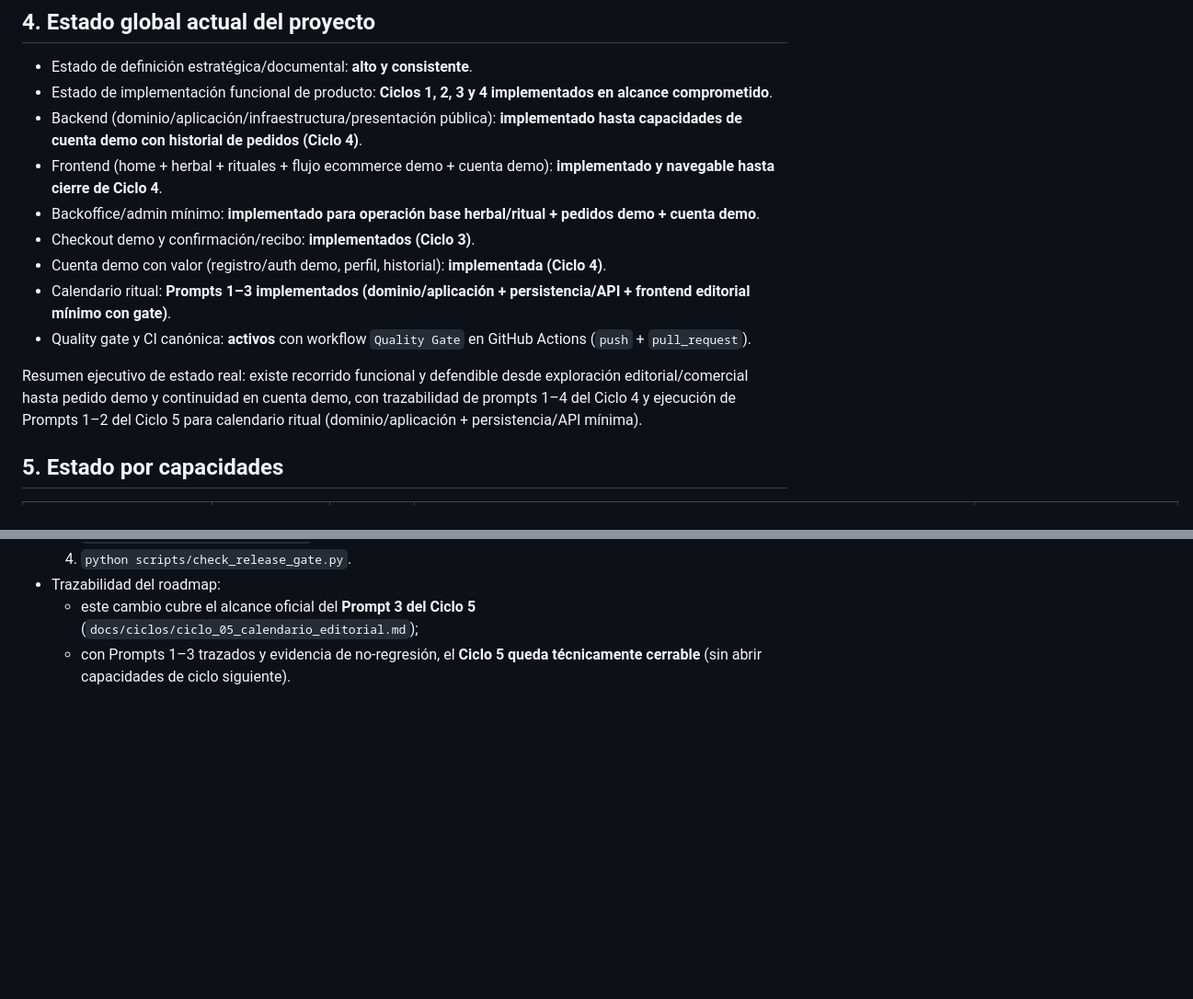
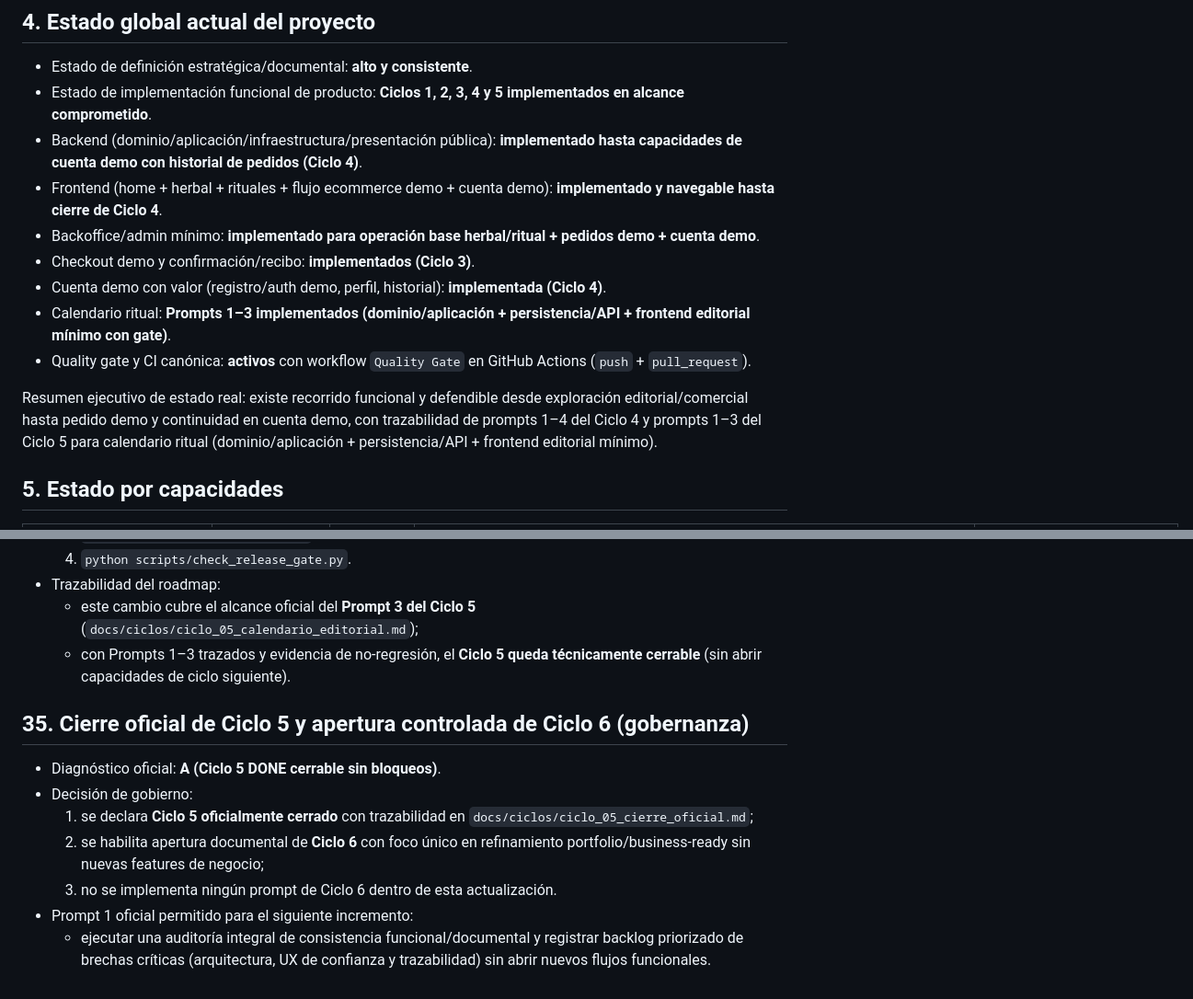
Before and after one commit to carlos-arcas/botica_bruja_lore, a Markdown page: docs/90_estado_implementacion.md, 2 parts joined by grey strips. Shown at 92% size. Drawn GitHub-style; blank space fills up the shorter version.

Commit message:
docs: cerrar oficialmente ciclo 5 y abrir ciclo 6 controlado

```diff
--- a/docs/90_estado_implementacion.md
+++ b/docs/90_estado_implementacion.md
@@ -29,7 +29,7 @@ Los estados oficiales de proyecto y capacidad son:
 
 ## 4. Estado global actual del proyecto
 - Estado de definición estratégica/documental: **alto y consistente**.
-- Estado de implementación funcional de producto: **Ciclos 1, 2, 3 y 4 implementados en alcance comprometido**.
+- Estado de implementación funcional de producto: **Ciclos 1, 2, 3, 4 y 5 implementados en alcance comprometido**.
 - Backend (dominio/aplicación/infraestructura/presentación pública): **implementado hasta capacidades de cuenta demo con historial de pedidos (Ciclo 4)**.
 - Frontend (home + herbal + rituales + flujo ecommerce demo + cuenta demo): **implementado y navegable hasta cierre de Ciclo 4**.
 - Backoffice/admin mínimo: **implementado para operación base herbal/ritual + pedidos demo + cuenta demo**.
@@ -38,7 +38,7 @@ Los estados oficiales de proyecto y capacidad son:
 - Calendario ritual: **Prompts 1–3 implementados (dominio/aplicación + persistencia/API + frontend editorial mínimo con gate)**.
 - Quality gate y CI canónica: **activos** con workflow `Quality Gate` en GitHub Actions (`push` + `pull_request`).
 
-Resumen ejecutivo de estado real: existe recorrido funcional y defendible desde exploración editorial/comercial hasta pedido demo y continuidad en cuenta demo, con trazabilidad de prompts 1–4 del Ciclo 4 y ejecución de Prompts 1–2 del Ciclo 5 para calendario ritual (dominio/aplicación + persistencia/API mínima).
+Resumen ejecutivo de estado real: existe recorrido funcional y defendible desde exploración editorial/comercial hasta pedido demo y continuidad en cuenta demo, con trazabilidad de prompts 1–4 del Ciclo 4 y prompts 1–3 del Ciclo 5 para calendario ritual (dominio/aplicación + persistencia/API + frontend editorial mínimo).
 
 ## 5. Estado por capacidades
 | Capacidad | Estado actual | Ciclo asociado | Evidencia / referencia | Notas operativas |
@@ -559,3 +559,13 @@ Resumen ejecutivo de estado real: existe recorrido funcional y defendible desde
 - Trazabilidad del roadmap:
   - este cambio cubre el alcance oficial del **Prompt 3 del Ciclo 5** (`docs/ciclos/ciclo_05_calendario_editorial.md`);
   - con Prompts 1–3 trazados y evidencia de no-regresión, el **Ciclo 5 queda técnicamente cerrable** (sin abrir capacidades de ciclo siguiente).
+
+
+## 35. Cierre oficial de Ciclo 5 y apertura controlada de Ciclo 6 (gobernanza)
+- Diagnóstico oficial: **A (Ciclo 5 DONE cerrable sin bloqueos)**.
+- Decisión de gobierno:
+  1. se declara **Ciclo 5 oficialmente cerrado** con trazabilidad en `docs/ciclos/ciclo_05_cierre_oficial.md`;
+  2. se habilita apertura documental de **Ciclo 6** con foco único en refinamiento portfolio/business-ready sin nuevas features de negocio;
+  3. no se implementa ningún prompt de Ciclo 6 dentro de esta actualización.
+- Prompt 1 oficial permitido para el siguiente incremento:
+  - ejecutar una auditoría integral de consistencia funcional/documental y registrar backlog priorizado de brechas críticas (arquitectura, UX de confianza y trazabilidad) sin abrir nuevos flujos funcionales.
```
Also changed, not shown: docs/ciclos/ciclo_05_cierre_oficial.md (added, +22 -0 lines), docs/ciclos/ciclo_06_refinamiento_portfolio.md (added, +28 -0 lines).
